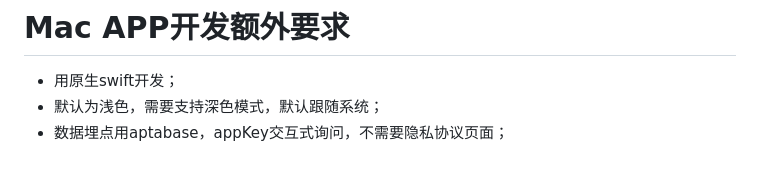
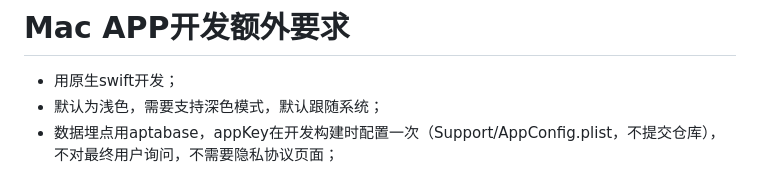
Before and after one commit to welefen/ProxyDog, a Markdown page: 项目要求.md, the part around the change. GitHub-like rendering.

```diff
--- a/项目要求.md
+++ b/项目要求.md
@@ -9,4 +9,4 @@
 # Mac APP开发额外要求
 * 用原生swift开发；
 * 默认为浅色，需要支持深色模式，默认跟随系统；
-* 数据埋点用aptabase，appKey交互式询问，不需要隐私协议页面；
+* 数据埋点用aptabase，appKey在开发构建时配置一次（Support/AppConfig.plist，不提交仓库），不对最终用户询问，不需要隐私协议页面；
```
Also changed, not shown: README.md (+10 -6 lines), Docs/screenshots/onboarding.png, Docs/screenshots/settings.png, 10 other files.
